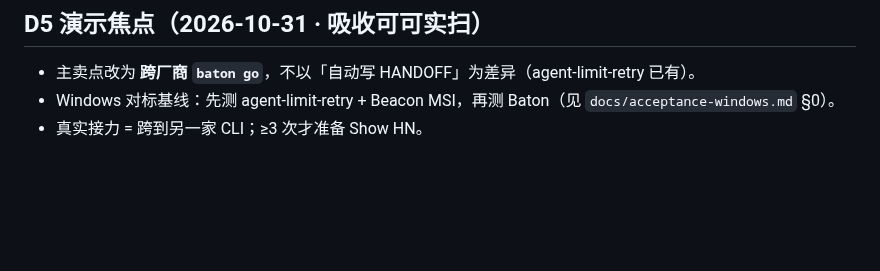
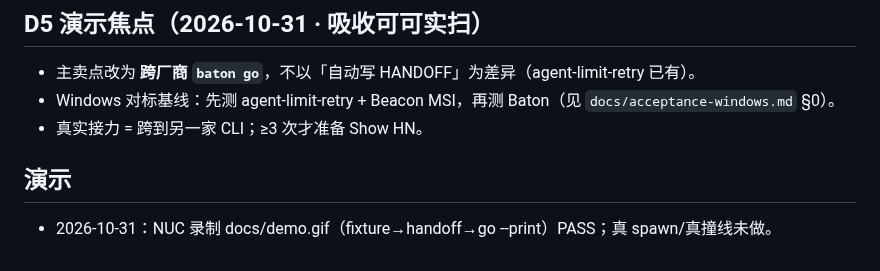
Before and after one commit to duyaoyao2020/agent-baton, a Markdown page: DECISIONS.md, the part around the change. GitHub-like rendering; blank space fills up the shorter version.

```diff
--- a/DECISIONS.md
+++ b/DECISIONS.md
@@ -64,3 +64,6 @@ ZH: 看板只提醒；同 CLI 工具多半等重置；Baton 带着仓库里的
 - 主卖点改为 **跨厂商 `baton go`**，不以「自动写 HANDOFF」为差异（agent-limit-retry 已有）。
 - Windows 对标基线：先测 agent-limit-retry + Beacon MSI，再测 Baton（见 `docs/acceptance-windows.md` §0）。
 - 真实接力 = 跨到另一家 CLI；≥3 次才准备 Show HN。
+
+## 演示
+- 2026-10-31：NUC 录制 docs/demo.gif（fixture→handoff→go --print）PASS；真 spawn/真撞线未做。
```
Also changed, not shown: README.md (+2 -0 lines), docs/demo/README.md (added, +6 -0 lines), docs/nuc-acceptance-result-2026-10-31.md (added, +26 -0 lines), docs/demo.gif (added), docs/demo/demo.gif (added), 3 other files.
